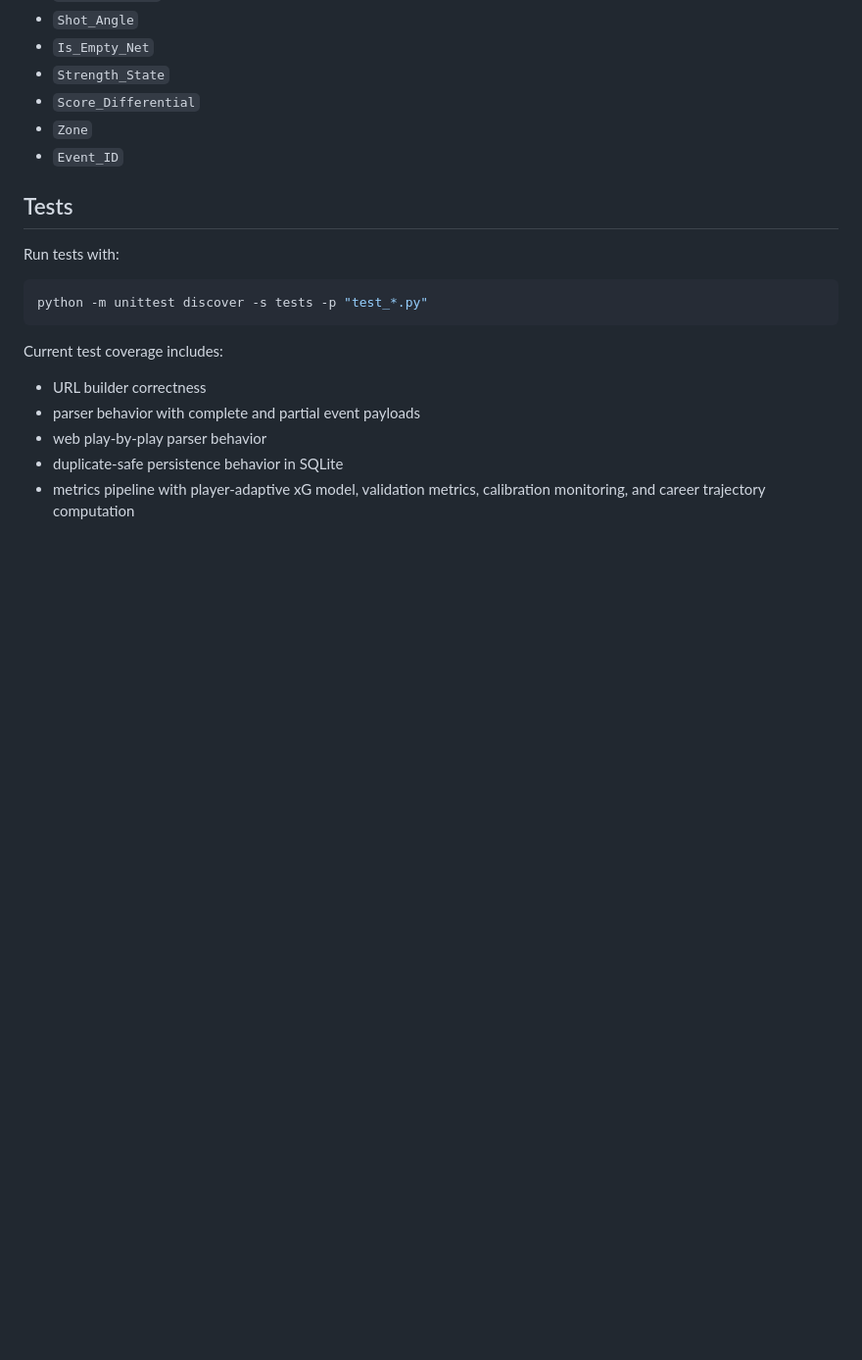
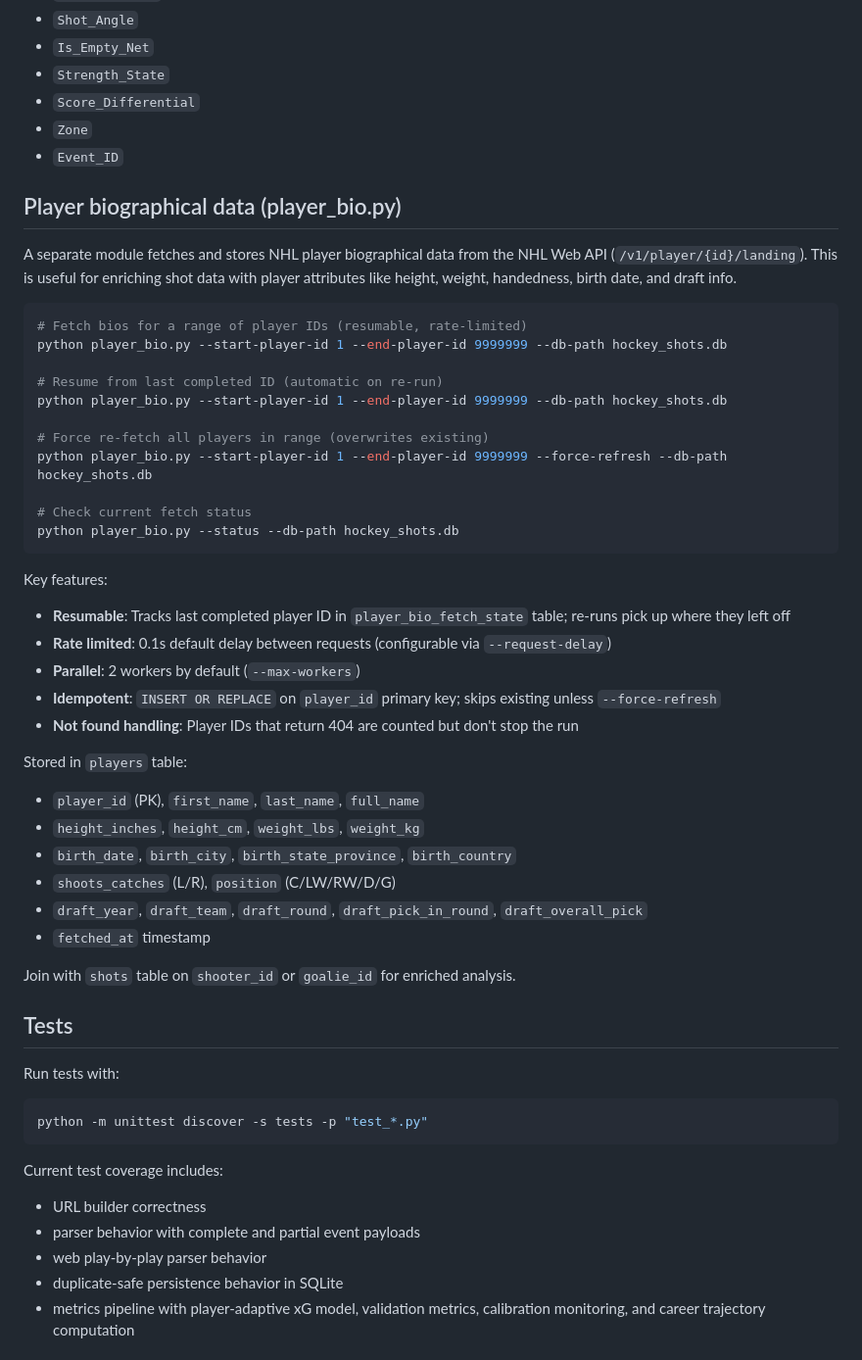
Before and after one commit to kevinrmatheson/HockeyShotMap, a Markdown page: README.md, the part around the change. Shown at 98% size. Rendered like a GitHub page; blank space fills up the shorter version.

Commit message:
Updated the readme to reflect the changes to player bio py

````diff
--- a/README.md
+++ b/README.md
@@ -338,6 +338,41 @@ Export fields are preserved in this order:
 - `Zone`
 - `Event_ID`
 
+## Player biographical data (player_bio.py)
+
+A separate module fetches and stores NHL player biographical data from the NHL Web API (`/v1/player/{id}/landing`). This is useful for enriching shot data with player attributes like height, weight, handedness, birth date, and draft info.
+
+```bash
+# Fetch bios for a range of player IDs (resumable, rate-limited)
+python player_bio.py --start-player-id 1 --end-player-id 9999999 --db-path hockey_shots.db
+
+# Resume from last completed ID (automatic on re-run)
+python player_bio.py --start-player-id 1 --end-player-id 9999999 --db-path hockey_shots.db
+
+# Force re-fetch all players in range (overwrites existing)
+python player_bio.py --start-player-id 1 --end-player-id 9999999 --force-refresh --db-path hockey_shots.db
+
+# Check current fetch status
+python player_bio.py --status --db-path hockey_shots.db
+```
+
+Key features:
+- **Resumable**: Tracks last completed player ID in `player_bio_fetch_state` table; re-runs pick up where they left off
+- **Rate limited**: 0.1s default delay between requests (configurable via `--request-delay`)
+- **Parallel**: 2 workers by default (`--max-workers`)
+- **Idempotent**: `INSERT OR REPLACE` on `player_id` primary key; skips existing unless `--force-refresh`
+- **Not found handling**: Player IDs that return 404 are counted but don't stop the run
+
+Stored in `players` table:
+- `player_id` (PK), `first_name`, `last_name`, `full_name`
+- `height_inches`, `height_cm`, `weight_lbs`, `weight_kg`
+- `birth_date`, `birth_city`, `birth_state_province`, `birth_country`
+- `shoots_catches` (L/R), `position` (C/LW/RW/D/G)
+- `draft_year`, `draft_team`, `draft_round`, `draft_pick_in_round`, `draft_overall_pick`
+- `fetched_at` timestamp
+
+Join with `shots` table on `shooter_id` or `goalie_id` for enriched analysis.
+
 ## Tests
 
 Run tests with:
````
